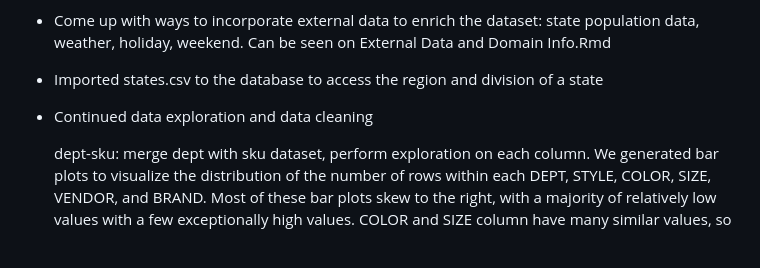
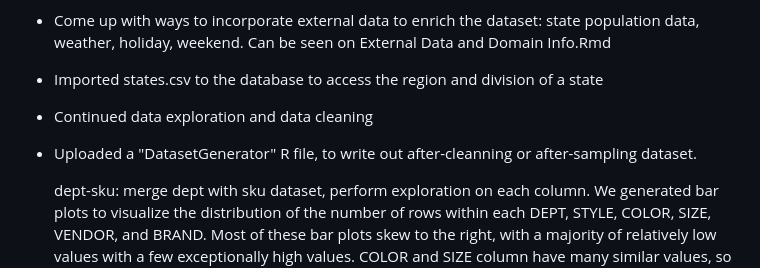
Before and after one commit to Marklong7/Dillard_return_forecasting, a Markdown page: README.md, the part around the change. GitHub-like rendering; blank space fills up the shorter version.

Commit message:
Update README.md
Add DatasetGenerator

```diff
--- a/README.md
+++ b/README.md
@@ -35,6 +35,7 @@
 - Come up with ways to incorporate external data to enrich the dataset: state population data, weather, holiday, weekend. Can be seen on External Data and Domain Info.Rmd
 - Imported states.csv to the database to access the region and division of a state
 - Continued data exploration and data cleaning
+- Uploaded a "DatasetGenerator" R file, to write out after-cleanning or after-sampling dataset.
 
   dept-sku: merge dept with sku dataset, perform exploration on each column. We generated bar plots to visualize the distribution of the number of rows within each DEPT, STYLE, COLOR, SIZE, VENDOR, and BRAND. Most of these bar plots skew to the right, with a majority of relatively low values with a few exceptionally high values. COLOR and SIZE column have many similar values, so they require further grouping if needed in the analysis.
 
```
